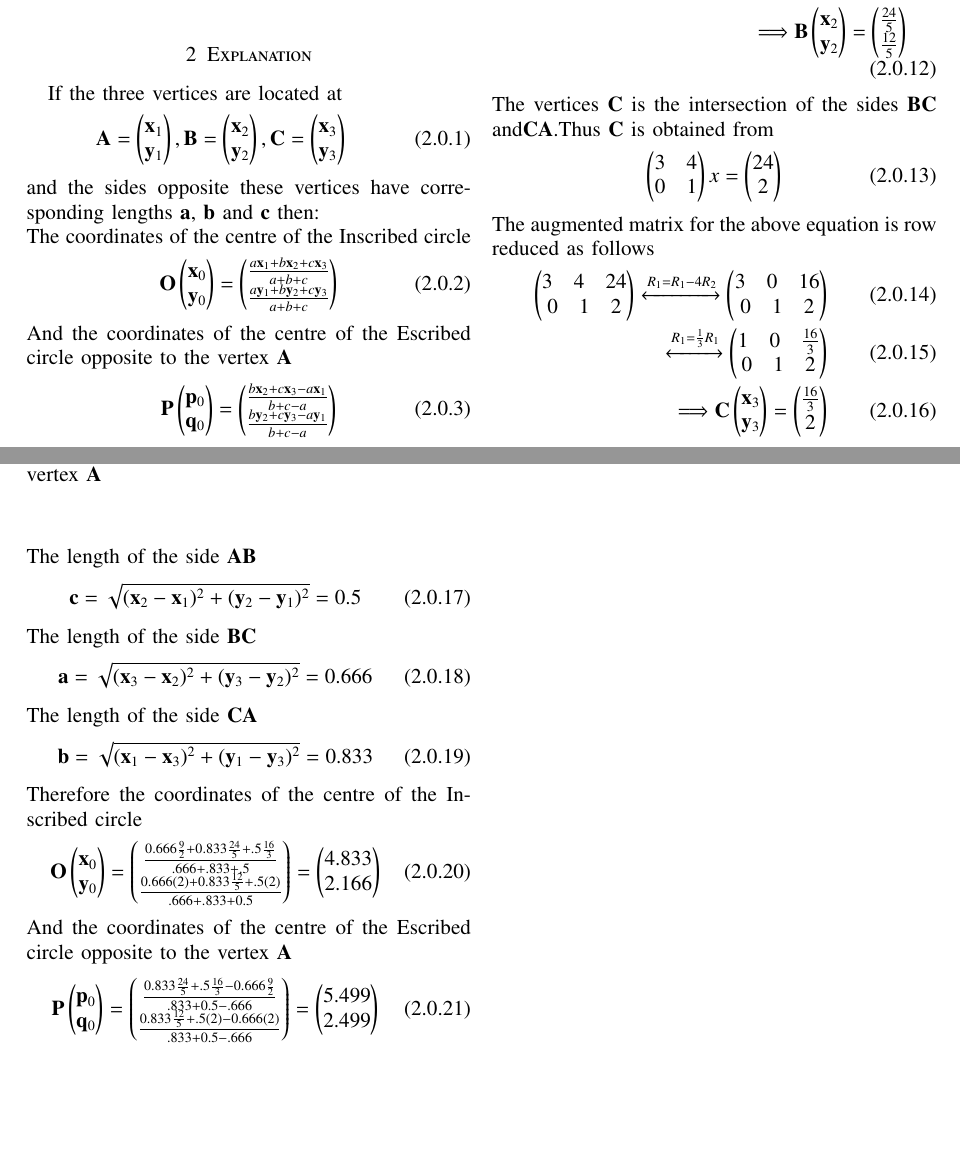
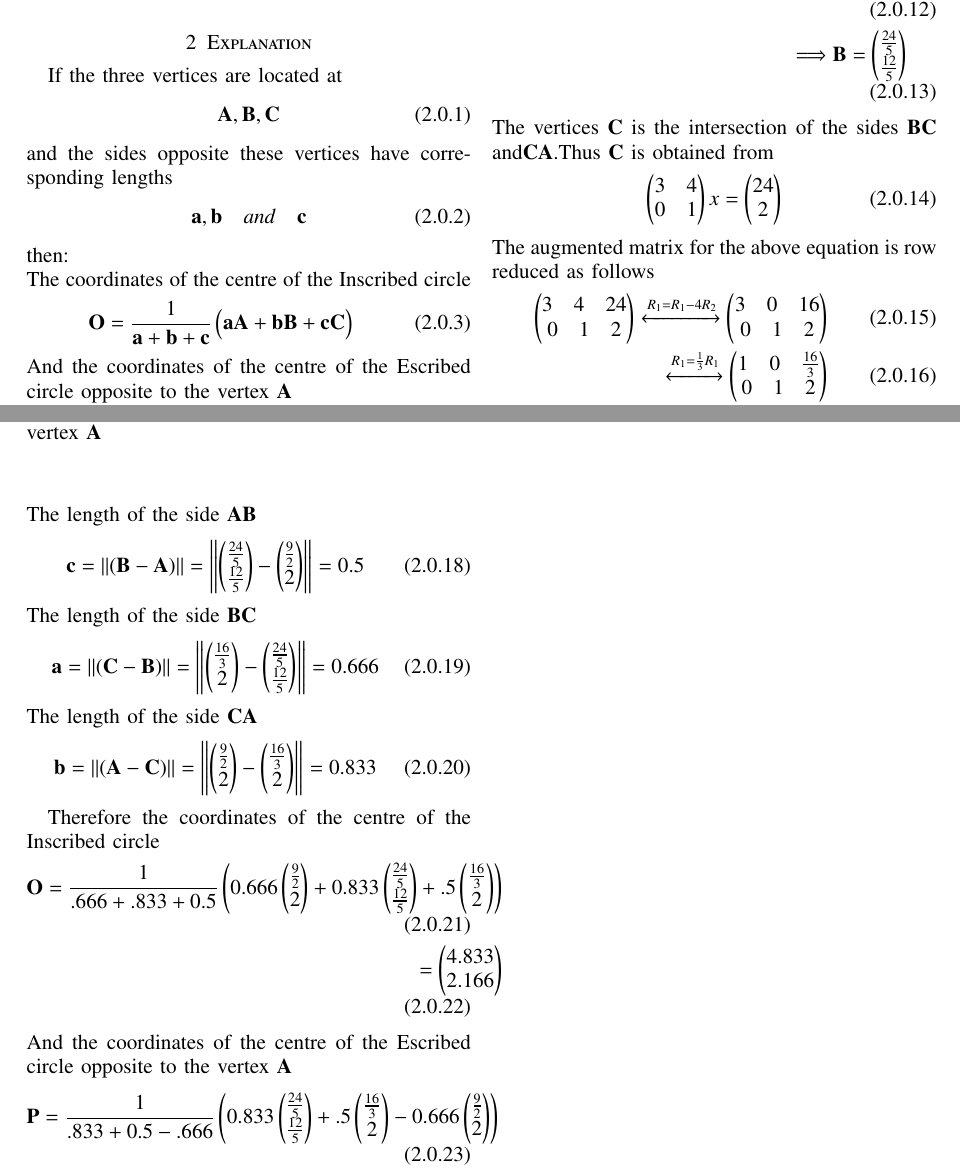
Before and after one commit to subhasishsaikia22/EE5609-Matrix-theory, a LaTeX problem sheet (assignment4/assignment4.tex): two parts of pages 1 and 2 of 2, joined at a grey line, cut so that both start at the same text, the shorter picture padded with empty space. Compiled offline with pdfLaTeX.

Commit message:
Update assignment4.tex

```diff
--- a/assignment4/assignment4.tex
+++ b/assignment4/assignment4.tex
@@ -169,18 +169,19 @@ to the vertex $\vec{A}$.
 \section{Explanation}
 
 If the three vertices are located at\begin{align}
-     \vec{A}=\myvec{\vec{x}_1 \\\vec{y}_1},
-     \vec{B}= \myvec{\vec{x}_2 \\\vec{y}_2},
-     \vec{C}=\myvec{\vec{x}_3\\\vec{y}_3}
+     \vec{A},\vec{B},\vec{C}
 \end{align}
-and the sides opposite these vertices have corresponding lengths $\vec{a}$, $\vec{b}$ and $\vec{c}$ then:\\
+and the sides opposite these vertices have corresponding lengths \begin{align}
+\vec{a}, \vec{b} \quad and \quad\vec{c}
+\end{align}
+then:\\
  The coordinates of the centre of the Inscribed circle
  \begin{align}
- \vec{O}\myvec{\vec{x}_0 \\\vec{y}_0}=\myvec{\frac{a\vec{x}_1+ b\vec{x}_2+c\vec{x}_3}{a+b+c}\\ \frac{a\vec{y}_1+b\vec{y}_2+c\vec{y}_3}{a+b+c}}
+ \vec{O}=\frac{1}{\vec{a}+\vec{b}+\vec{c}}\myvec{\vec{a}\vec{A}+\vec{b} \vec{B}+\vec{c}\vec{C}}
  \end{align}
 And the coordinates of the centre of the Escribed circle  opposite to the vertex $\vec{A}$
  \begin{align}
-\vec{P}\myvec{\vec{p}_0 \\\vec{q}_0}=\myvec{\frac{ b\vec{x}_2+c\vec{x}_3-a\vec{x}_1}{b+c-a}\\ \frac{b\vec{y}_2+c\vec{y}_3-a\vec{y}_1}{b+c-a}}
+\vec{P}=\frac{1}{\vec{b}+\vec{c}-\vec{a}}\myvec{ \vec{b}\vec{B}+\vec{c}\vec{C}-\vec{a}\vec{A}}
  \end{align}
 
  The vertices $\vec{A}$ is the intersection of the sides $\vec{AB}$ and $\vec{CA}$.Thus $\vec{A}$ is obtained from
@@ -210,27 +211,36 @@ And the coordinates of the centre of the Escribed circle  opposite to the vertex
  The augmented matrix for the above equation is row reduced as follows
 \begin{align}
  \myvec{3\quad4\quad 24\\0\quad1\quad2}\xleftrightarrow{R_1=R_1-4R_2}\myvec{3\quad0\quad 16\\0\quad1\quad2}\\\xleftrightarrow{R_1=\frac{1}{3}R_1}\myvec{1\quad0\quad\frac{16}{3}\\0\quad1\quad2}\\
- \Longrightarrow\vec{C}\myvec{\vec{x}_3 \\\vec{y}_3}=\myvec{\frac{16}{3}\\2}
+ \Longrightarrow\vec{C}=\myvec{\frac{16}{3}\\2}
  \end{align}
  The length of the side $\vec{AB}$
- \begin{align}
- \vec{c}=\sqrt{(\vec{x}_2-\vec{x}_1)^2+(\vec{y}_2-\vec{y}_1)^2}=0.5
- \end{align}
+ \begin{equation}
+  \vec{c}=\norm{(\vec{B}-\vec{A})}\\
+    =\norm{\myvec{\frac{24}{5}\\\frac{12}{5}}-\myvec{\frac{9}{2}\\2}}\\
+    =0.5
+\end{equation}
  The length of the side $\vec{BC}$
- \begin{align}
- \vec{a}=\sqrt{(\vec{x}_3-\vec{x}_2)^2+(\vec{y}_3-\vec{y}_2)^2}=0.666
- \end{align}
+ \begin{equation}
+  \vec{a}=\norm{(\vec{C}-\vec{B})}\\
+    =\norm{\myvec{\frac{16}{3}\\2}-\myvec{\frac{24}{5}\\\frac{12}{5}}}\\
+    =0.666
+\end{equation}
   The length of the side $\vec{CA}$
- \begin{align}
-\vec{b}=\sqrt{(\vec{x}_1-\vec{x}_3)^2+(\vec{y}_1-\vec{y}_3)^2}=0.833
- \end{align}
+  \begin{equation}
+  \vec{b}=\norm{(\vec{A}-\vec{C})}\\
+    =\norm{\myvec{\frac{9}{2}\\2}-\myvec{\frac{16}{3}\\2}}\\
+    =0.833
+\end{equation}
+
 Therefore the coordinates of the centre of the Inscribed circle
  \begin{align}
- \vec{O}\myvec{\vec{x}_0 \\\vec{y}_0}=\myvec{\frac{0.666\frac{9}{2}+ 0.833\frac{24}{5}+.5\frac{16}{3}}{.666+.833+.5}\\ \frac{0.666(2)+ 0.833\frac{12}{5}+.5(2)}{.666+.833+0.5}}={\myvec{4.833\\2.166}}
+ \vec{O}=\frac{1}{.666+.833+0.5}\myvec{0.666\myvec{\frac{9}{2}\\2}+ 0.833\myvec{\frac{24}{5}\\\frac{12}{5}}+.5\myvec{\frac{16}{3}\\2}}\\
+={\myvec{4.833\\2.166}}
  \end{align}
 And the coordinates of the centre of the Escribed circle  opposite to the vertex $\vec{A}$
  \begin{align}
-\vec{P}\myvec{\vec{p}_0 \\\vec{q}_0}=\myvec{\frac{0.833\frac{24}{5}+.5\frac{16}{3}-0.666\frac{9}{2}}{.833+0.5-.666}\\ \frac{0.833\frac{12}{5}+.5(2)-0.666(2)}{.833+0.5-.666}}={\myvec{5.499\\2.499}}
+\vec{P}=\frac{1}{.833+0.5-.666}\myvec{0.833\myvec{\frac{24}{5}\\\frac{12}{5}}+.5\myvec{\frac{16}{3}\\2}-0.666\myvec{\frac{9}{2}\\2}}\\
+={\myvec{5.499\\2.499}}
  \end{align}
 
 \begin{figure}[!]
```
Also changed, not shown: assignment4/assignment4.tex (4 more changed lines).
